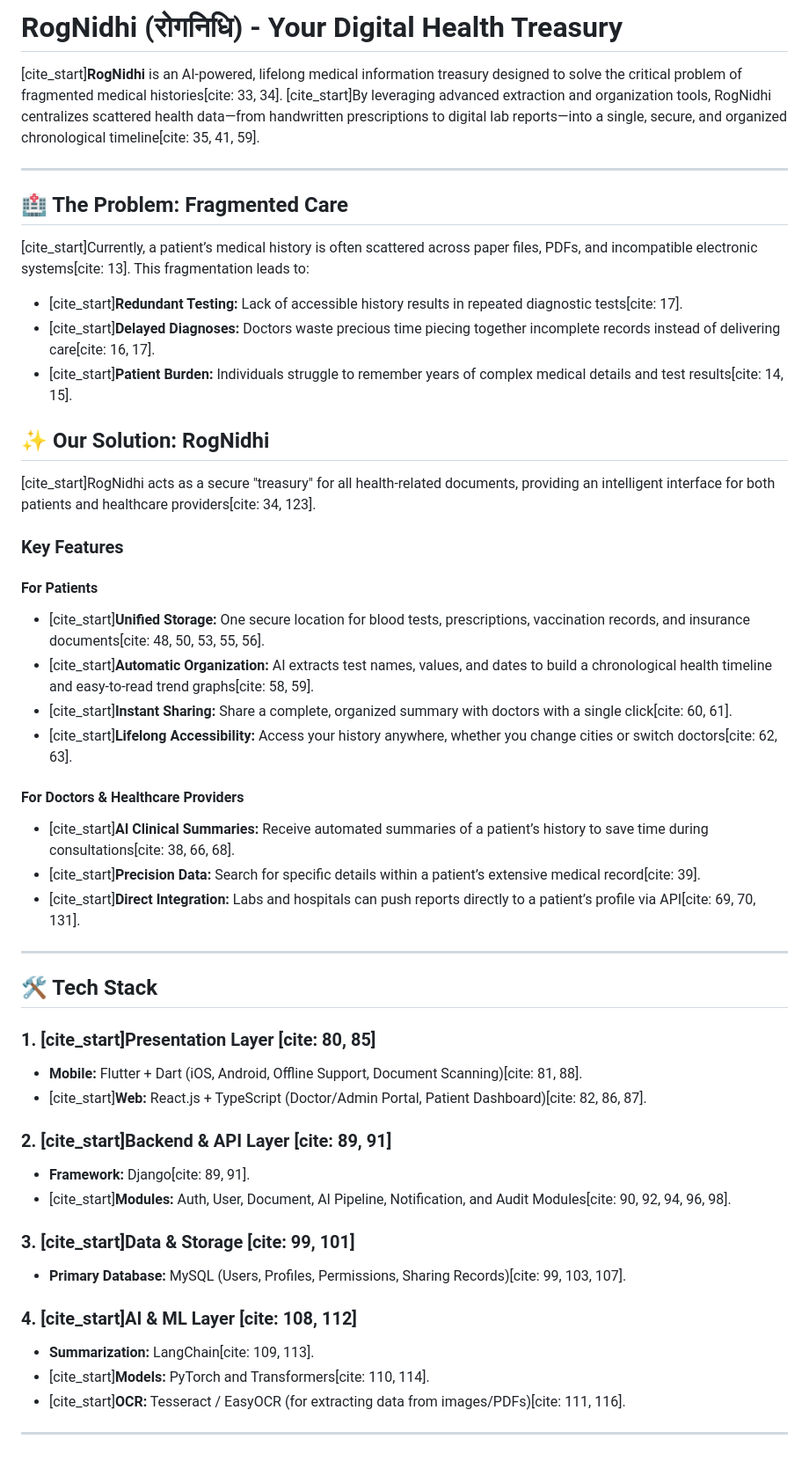
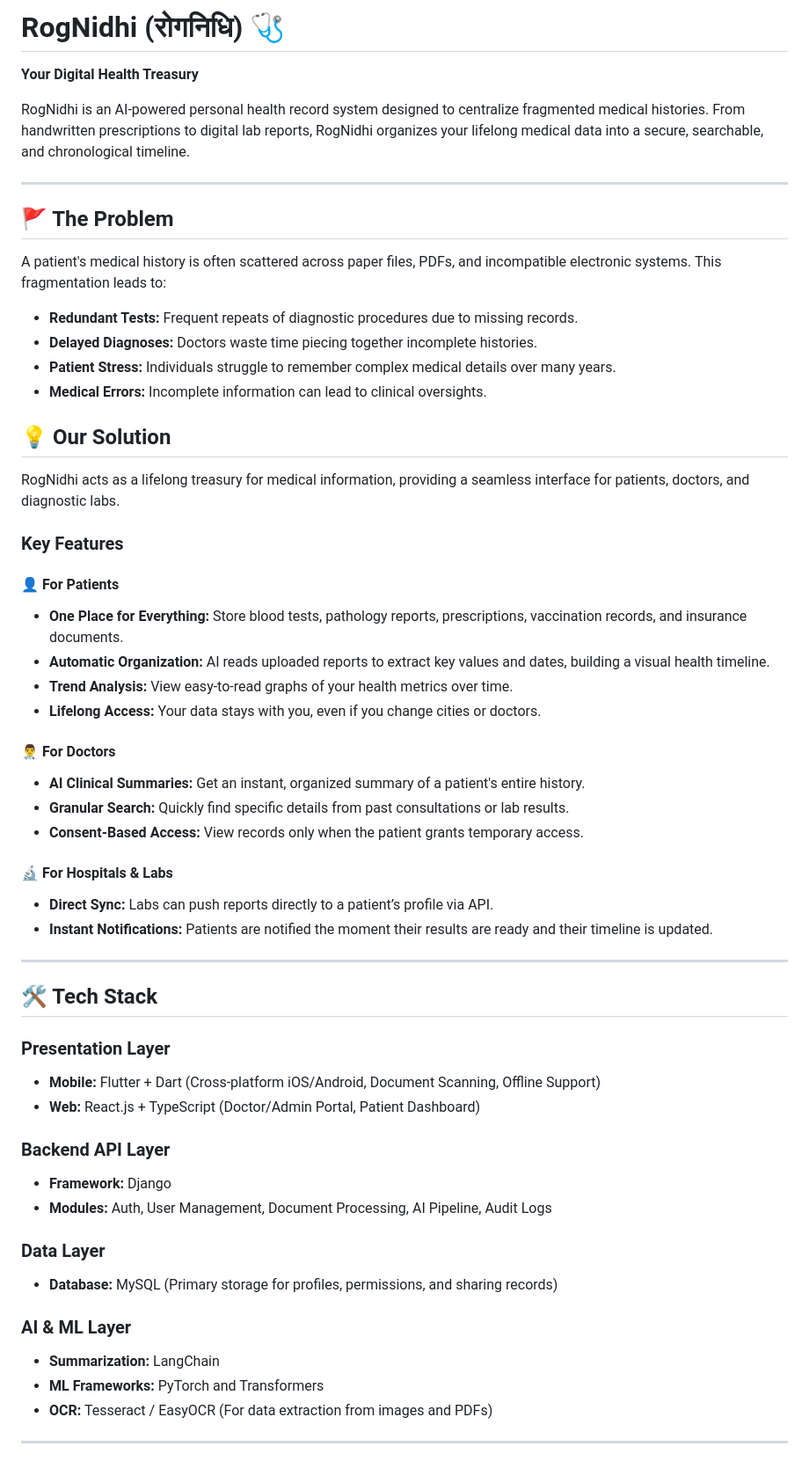
Before and after one commit to royalmaddy07/RogNidhi, a Markdown page: README.md, the part around one of its changes. Shown at 88% size. GitHub-like rendering.

```diff
--- a/README.md
+++ b/README.md
@@ -1,49 +1,56 @@
-# RogNidhi (रोगनिधि) - Your Digital Health Treasury
+# RogNidhi (रोगनिधि) 🩺
+**Your Digital Health Treasury**
 
-[cite_start]**RogNidhi** is an AI-powered, lifelong medical information treasury designed to solve the critical problem of fragmented medical histories[cite: 33, 34]. [cite_start]By leveraging advanced extraction and organization tools, RogNidhi centralizes scattered health data—from handwritten prescriptions to digital lab reports—into a single, secure, and organized chronological timeline[cite: 35, 41, 59].
+RogNidhi is an AI-powered personal health record system designed to centralize fragmented medical histories. From handwritten prescriptions to digital lab reports, RogNidhi organizes your lifelong medical data into a secure, searchable, and chronological timeline.
 
 ---
 
-## 🏥 The Problem: Fragmented Care
-[cite_start]Currently, a patient’s medical history is often scattered across paper files, PDFs, and incompatible electronic systems[cite: 13]. This fragmentation leads to:
-* [cite_start]**Redundant Testing:** Lack of accessible history results in repeated diagnostic tests[cite: 17].
-* [cite_start]**Delayed Diagnoses:** Doctors waste precious time piecing together incomplete records instead of delivering care[cite: 16, 17].
-* [cite_start]**Patient Burden:** Individuals struggle to remember years of complex medical details and test results[cite: 14, 15].
+## 🚩 The Problem
+A patient's medical history is often scattered across paper files, PDFs, and incompatible electronic systems. This fragmentation leads to:
+* **Redundant Tests:** Frequent repeats of diagnostic procedures due to missing records.
+* **Delayed Diagnoses:** Doctors waste time piecing together incomplete histories.
+* **Patient Stress:** Individuals struggle to remember complex medical details over many years.
+* **Medical Errors:** Incomplete information can lead to clinical oversights.
 
-## ✨ Our Solution: RogNidhi
-[cite_start]RogNidhi acts as a secure "treasury" for all health-related documents, providing an intelligent interface for both patients and healthcare providers[cite: 34, 123].
+## 💡 Our Solution
+RogNidhi acts as a lifelong treasury for medical information, providing a seamless interface for patients, doctors, and diagnostic labs.
 
 ### Key Features
-#### For Patients
-* [cite_start]**Unified Storage:** One secure location for blood tests, prescriptions, vaccination records, and insurance documents[cite: 48, 50, 53, 55, 56].
-* [cite_start]**Automatic Organization:** AI extracts test names, values, and dates to build a chronological health timeline and easy-to-read trend graphs[cite: 58, 59].
-* [cite_start]**Instant Sharing:** Share a complete, organized summary with doctors with a single click[cite: 60, 61].
-* [cite_start]**Lifelong Accessibility:** Access your history anywhere, whether you change cities or switch doctors[cite: 62, 63].
 
-#### For Doctors & Healthcare Providers
-* [cite_start]**AI Clinical Summaries:** Receive automated summaries of a patient’s history to save time during consultations[cite: 38, 66, 68].
-* [cite_start]**Precision Data:** Search for specific details within a patient’s extensive medical record[cite: 39].
-* [cite_start]**Direct Integration:** Labs and hospitals can push reports directly to a patient’s profile via API[cite: 69, 70, 131].
+#### 👤 For Patients
+* **One Place for Everything:** Store blood tests, pathology reports, prescriptions, vaccination records, and insurance documents.
+* **Automatic Organization:** AI reads uploaded reports to extract key values and dates, building a visual health timeline.
+* **Trend Analysis:** View easy-to-read graphs of your health metrics over time.
+* **Lifelong Access:** Your data stays with you, even if you change cities or doctors.
+
+#### 👨‍⚕️ For Doctors
+* **AI Clinical Summaries:** Get an instant, organized summary of a patient's entire history.
+* **Granular Search:** Quickly find specific details from past consultations or lab results.
+* **Consent-Based Access:** View records only when the patient grants temporary access.
+
+#### 🔬 For Hospitals & Labs
+* **Direct Sync:** Labs can push reports directly to a patient’s profile via API.
+* **Instant Notifications:** Patients are notified the moment their results are ready and their timeline is updated.
 
 ---
 
 ## 🛠 Tech Stack
 
-### **1. [cite_start]Presentation Layer** [cite: 80, 85]
-* **Mobile:** Flutter + Dart (iOS, Android, Offline Support, Document Scanning)[cite: 81, 88].
-* [cite_start]**Web:** React.js + TypeScript (Doctor/Admin Portal, Patient Dashboard)[cite: 82, 86, 87].
+### **Presentation Layer**
+* **Mobile:** Flutter + Dart (Cross-platform iOS/Android, Document Scanning, Offline Support)
+* **Web:** React.js + TypeScript (Doctor/Admin Portal, Patient Dashboard)
 
-### **2. [cite_start]Backend & API Layer** [cite: 89, 91]
-* **Framework:** Django[cite: 89, 91].
-* [cite_start]**Modules:** Auth, User, Document, AI Pipeline, Notification, and Audit Modules[cite: 90, 92, 94, 96, 98].
+### **Backend API Layer**
+* **Framework:** Django
+* **Modules:** Auth, User Management, Document Processing, AI Pipeline, Audit Logs
 
-### **3. [cite_start]Data & Storage** [cite: 99, 101]
-* **Primary Database:** MySQL (Users, Profiles, Permissions, Sharing Records)[cite: 99, 103, 107].
+### **Data Layer**
+* **Database:** MySQL (Primary storage for profiles, permissions, and sharing records)
 
-### **4. [cite_start]AI & ML Layer** [cite: 108, 112]
-* **Summarization:** LangChain[cite: 109, 113].
-* [cite_start]**Models:** PyTorch and Transformers[cite: 110, 114].
-* [cite_start]**OCR:** Tesseract / EasyOCR (for extracting data from images/PDFs)[cite: 111, 116].
+### **AI & ML Layer**
+* **Summarization:** LangChain
+* **ML Frameworks:** PyTorch and Transformers
+* **OCR:** Tesseract / EasyOCR (For data extraction from images and PDFs)
 
 ---
 
```
Also changed, not shown: other parts of README.md (+14 -15 lines).
